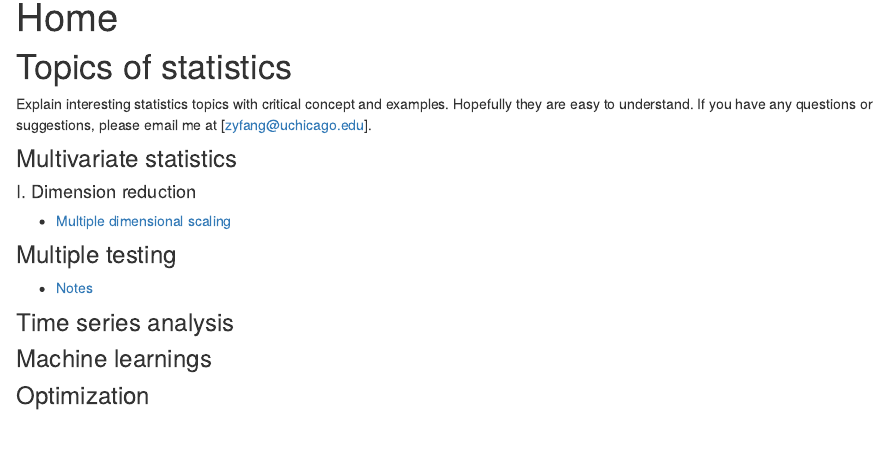
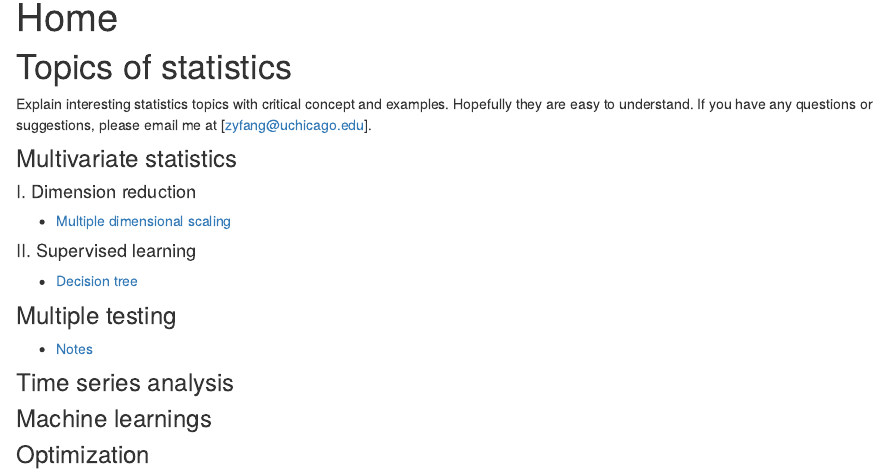
Before and after one commit to FangBigSheep/stats-topics, an R Markdown document (analysis/index.Rmd): the page in a window 1100 px wide, from 90 px down. Rendered offline with R 4.5, knitr and Pandoc, with nearby package versions; drawn as R Markdown's standard HTML page in place of the format the file asks for.

Commit message:
wflow_publish("index.Rmd")

```diff
--- a/analysis/index.Rmd
+++ b/analysis/index.Rmd
@@ -18,6 +18,10 @@ Explain interesting statistics topics with critical concept and examples. Hopefu
 
 * [Multiple dimensional scaling](MDS.html)
 
+#### II. Supervised learning
+
+* [Decision tree](decision_tree.html)
+
 ### Multiple testing
 
 * [Notes](Multiple_testing_note.html)
```
